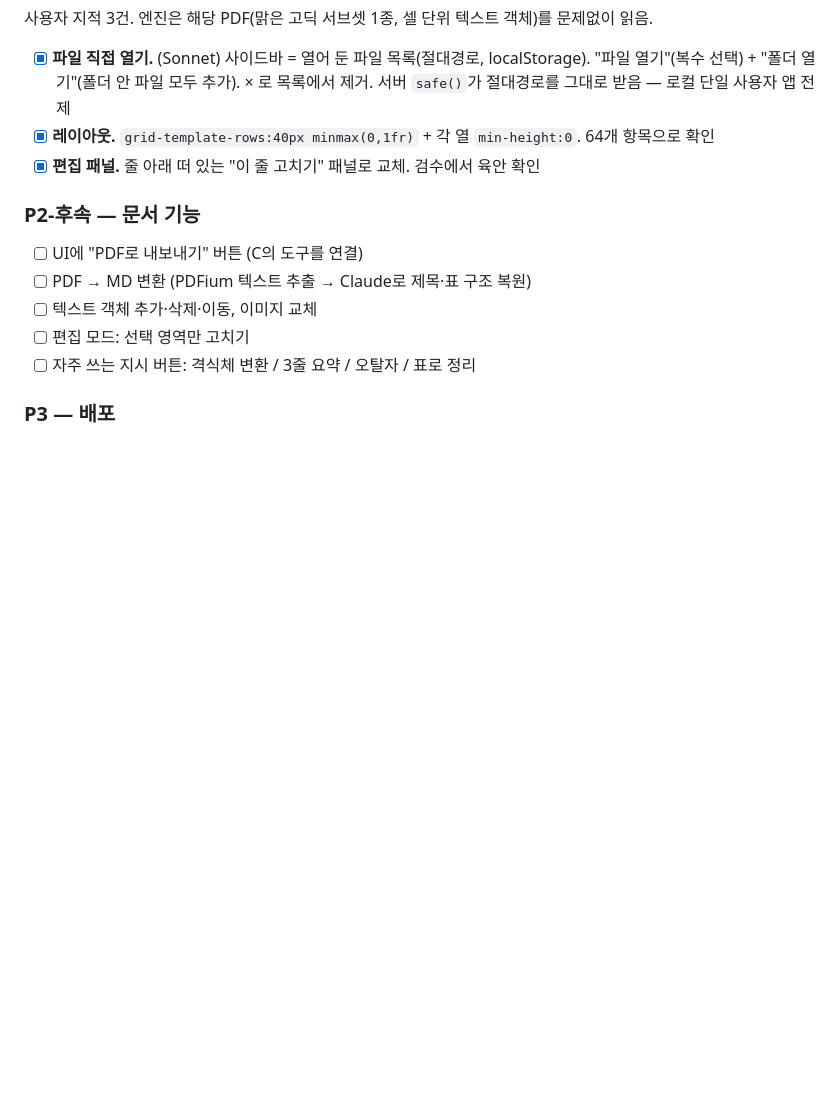
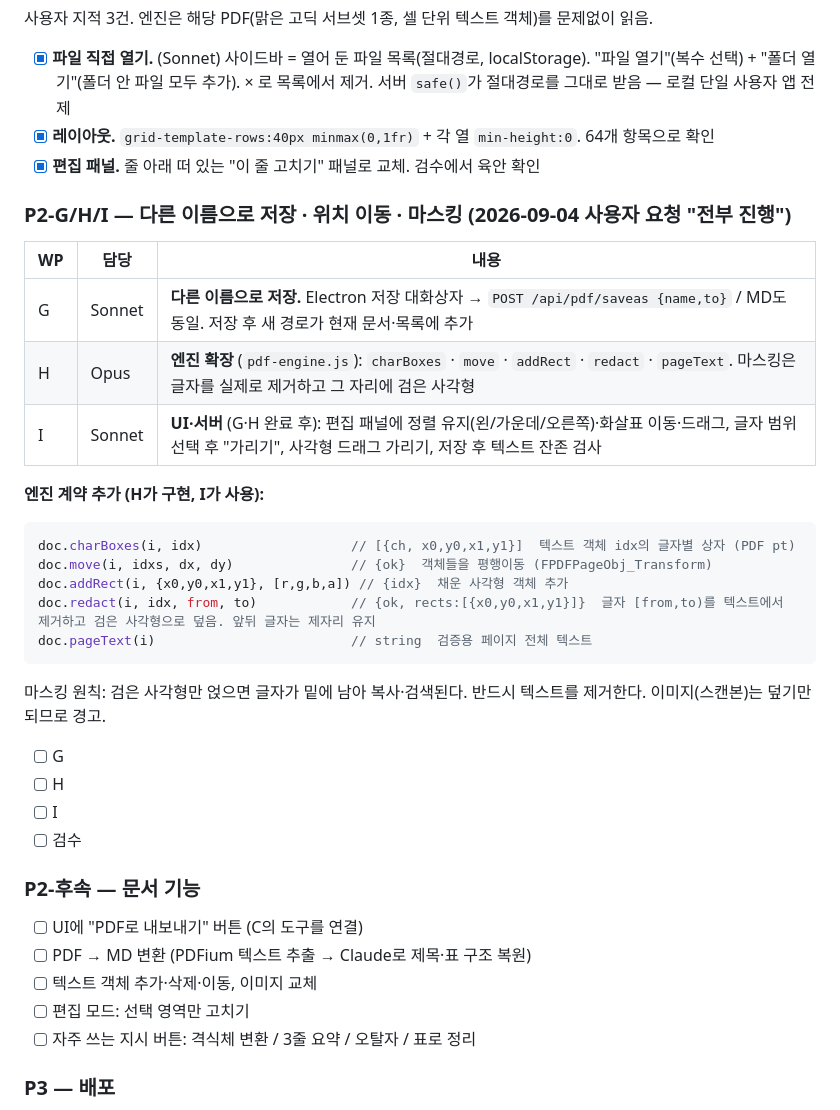
Before and after one commit to kindsusu/EDITOR_KIM, a Markdown page: PLAN.md, the part around the change. Drawn GitHub-style; blank space fills up the shorter version.

Commit message:
PLAN: G/H/I save-as, move, redaction
Co-Authored-By: Claude Fable 5.1 <noreply@anthropic.com>

````diff
--- a/PLAN.md
+++ b/PLAN.md
@@ -77,6 +77,29 @@ doc.close();
 - [x] **레이아웃.** `grid-template-rows:40px minmax(0,1fr)` + 각 열 `min-height:0`. 64개 항목으로 확인
 - [x] **편집 패널.** 줄 아래 떠 있는 "이 줄 고치기" 패널로 교체. 검수에서 육안 확인
 
+### P2-G/H/I — 다른 이름으로 저장 · 위치 이동 · 마스킹 (2026-09-04 사용자 요청 "전부 진행")
+
+| WP | 담당 | 내용 |
+|---|---|---|
+| G | Sonnet | **다른 이름으로 저장.** Electron 저장 대화상자 → `POST /api/pdf/saveas {name,to}` / MD도 동일. 저장 후 새 경로가 현재 문서·목록에 추가 |
+| H | Opus | **엔진 확장** (`pdf-engine.js`): `charBoxes` · `move` · `addRect` · `redact` · `pageText`. 마스킹은 글자를 실제로 제거하고 그 자리에 검은 사각형 |
+| I | Sonnet | **UI·서버** (G·H 완료 후): 편집 패널에 정렬 유지(왼/가운데/오른쪽)·화살표 이동·드래그, 글자 범위 선택 후 "가리기", 사각형 드래그 가리기, 저장 후 텍스트 잔존 검사 |
+
+**엔진 계약 추가 (H가 구현, I가 사용):**
+```js
+doc.charBoxes(i, idx)                   // [{ch, x0,y0,x1,y1}]  텍스트 객체 idx의 글자별 상자 (PDF pt)
+doc.move(i, idxs, dx, dy)               // {ok}  객체들을 평행이동 (FPDFPageObj_Transform)
+doc.addRect(i, {x0,y0,x1,y1}, [r,g,b,a]) // {idx}  채운 사각형 객체 추가
+doc.redact(i, idx, from, to)            // {ok, rects:[{x0,y0,x1,y1}]}  글자 [from,to)를 텍스트에서 제거하고 검은 사각형으로 덮음. 앞뒤 글자는 제자리 유지
+doc.pageText(i)                         // string  검증용 페이지 전체 텍스트
+```
+마스킹 원칙: 검은 사각형만 얹으면 글자가 밑에 남아 복사·검색된다. 반드시 텍스트를 제거한다. 이미지(스캔본)는 덮기만 되므로 경고.
+
+- [ ] G
+- [ ] H
+- [ ] I
+- [ ] 검수
+
 ### P2-후속 — 문서 기능
 - [ ] UI에 "PDF로 내보내기" 버튼 (C의 도구를 연결)
 - [ ] PDF → MD 변환 (PDFium 텍스트 추출 → Claude로 제목·표 구조 복원)
````
